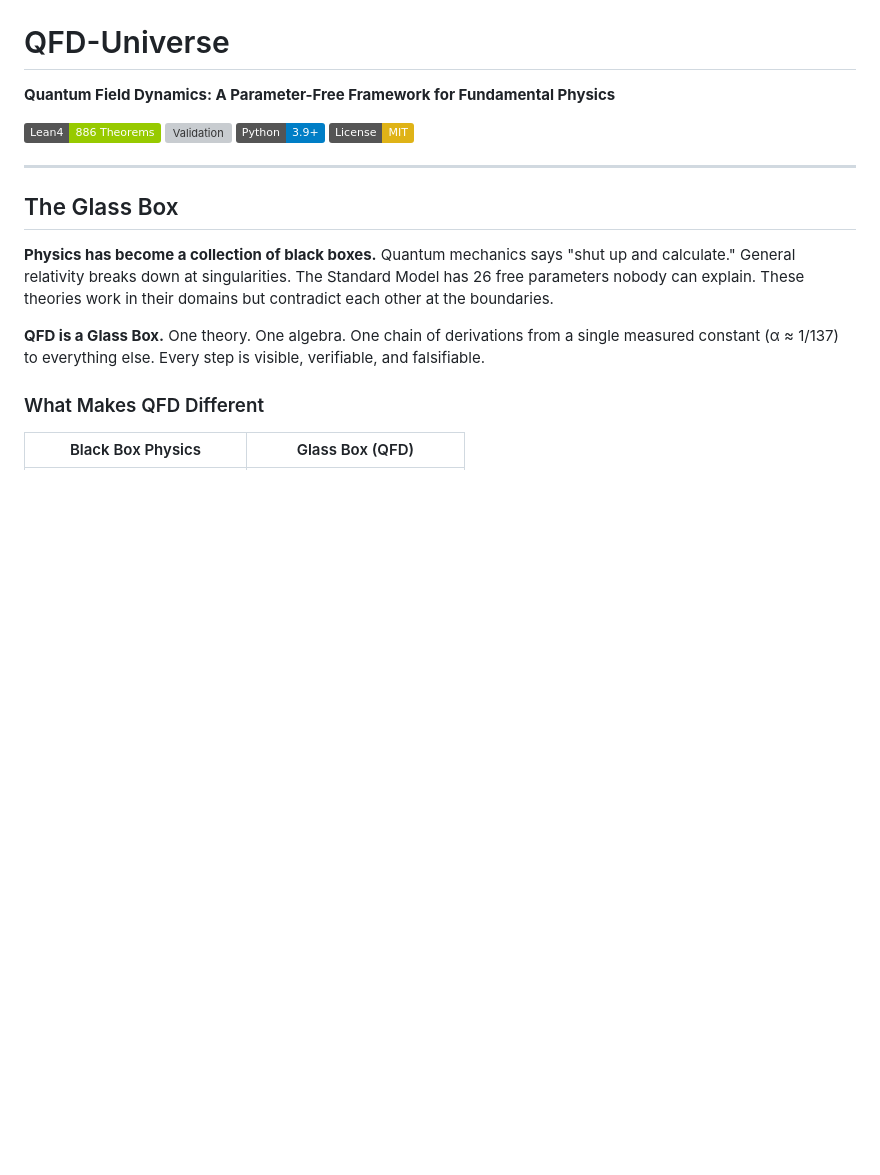
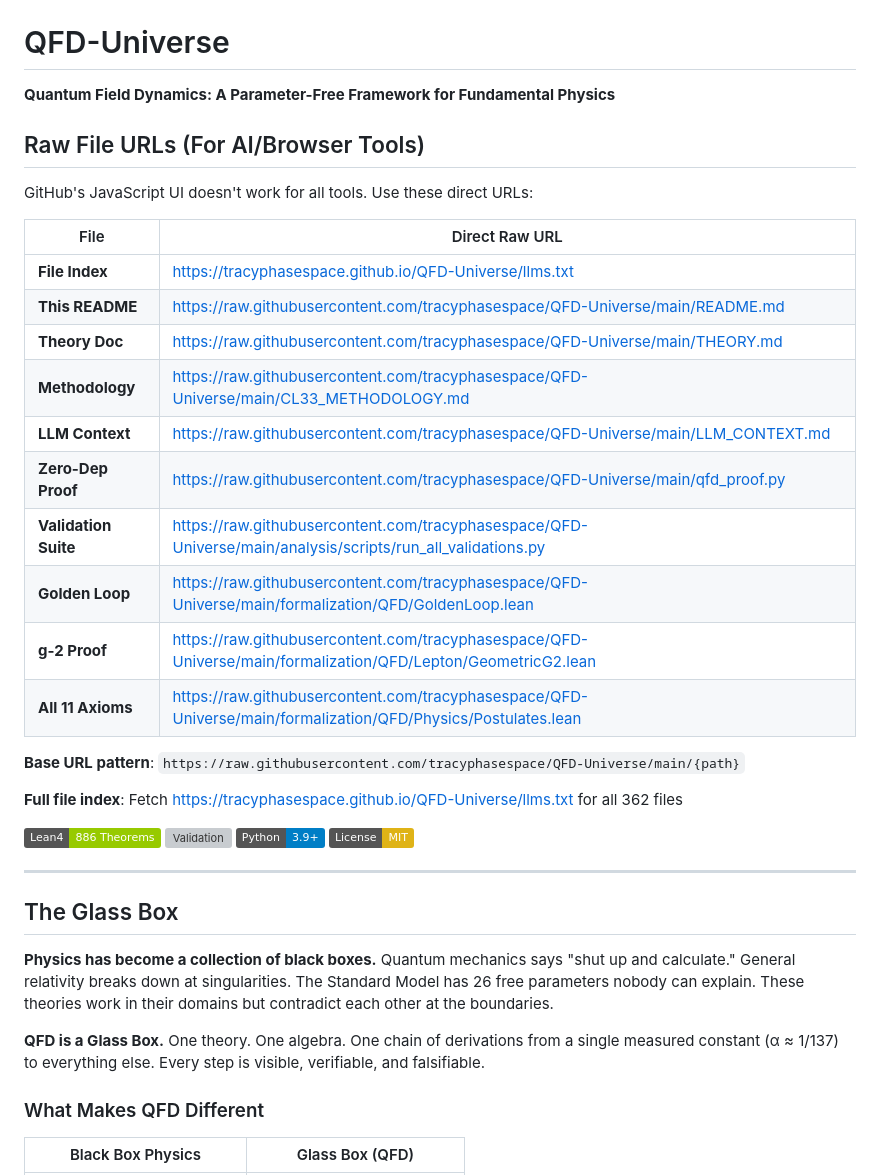
Before and after one commit to tracyphasespace/QFD-Universe, a Markdown page: README.md, the part around the change. GitHub-like rendering; badges without logos; blank space fills up the shorter version; grey boxes are pictures that could not be loaded.

Commit message:
docs: Add explicit Raw File URLs table for browser-based LLMs
GitHub's JavaScript UI doesn't work for browser-based AI tools.
Added direct raw.githubusercontent.com URLs for key files so LLMs
can fetch content directly without navigating the UI.

```diff
--- a/README.md
+++ b/README.md
@@ -17,6 +17,27 @@ https://tracyphasespace.github.io/QFD-Universe/files.json
 # QFD-Universe
 
 **Quantum Field Dynamics: A Parameter-Free Framework for Fundamental Physics**
+
+## Raw File URLs (For AI/Browser Tools)
+
+GitHub's JavaScript UI doesn't work for all tools. Use these direct URLs:
+
+| File | Direct Raw URL |
+|------|----------------|
+| **File Index** | https://tracyphasespace.github.io/QFD-Universe/llms.txt |
+| **This README** | https://raw.githubusercontent.com/tracyphasespace/QFD-Universe/main/README.md |
+| **Theory Doc** | https://raw.githubusercontent.com/tracyphasespace/QFD-Universe/main/THEORY.md |
+| **Methodology** | https://raw.githubusercontent.com/tracyphasespace/QFD-Universe/main/CL33_METHODOLOGY.md |
+| **LLM Context** | https://raw.githubusercontent.com/tracyphasespace/QFD-Universe/main/LLM_CONTEXT.md |
+| **Zero-Dep Proof** | https://raw.githubusercontent.com/tracyphasespace/QFD-Universe/main/qfd_proof.py |
+| **Validation Suite** | https://raw.githubusercontent.com/tracyphasespace/QFD-Universe/main/analysis/scripts/run_all_validations.py |
+| **Golden Loop** | https://raw.githubusercontent.com/tracyphasespace/QFD-Universe/main/formalization/QFD/GoldenLoop.lean |
+| **g-2 Proof** | https://raw.githubusercontent.com/tracyphasespace/QFD-Universe/main/formalization/QFD/Lepton/GeometricG2.lean |
+| **All 11 Axioms** | https://raw.githubusercontent.com/tracyphasespace/QFD-Universe/main/formalization/QFD/Physics/Postulates.lean |
+
+**Base URL pattern**: `https://raw.githubusercontent.com/tracyphasespace/QFD-Universe/main/{path}`
+
+**Full file index**: Fetch https://tracyphasespace.github.io/QFD-Universe/llms.txt for all 362 files
 
 [![Lean4](https://img.shields.io/badge/Lean4-886_Theorems-green)](formalization/)
 [![Validation](https://img.shields.io/badge/Tests-17%2F17_Passed-brightgreen)](analysis/scripts/)
```
